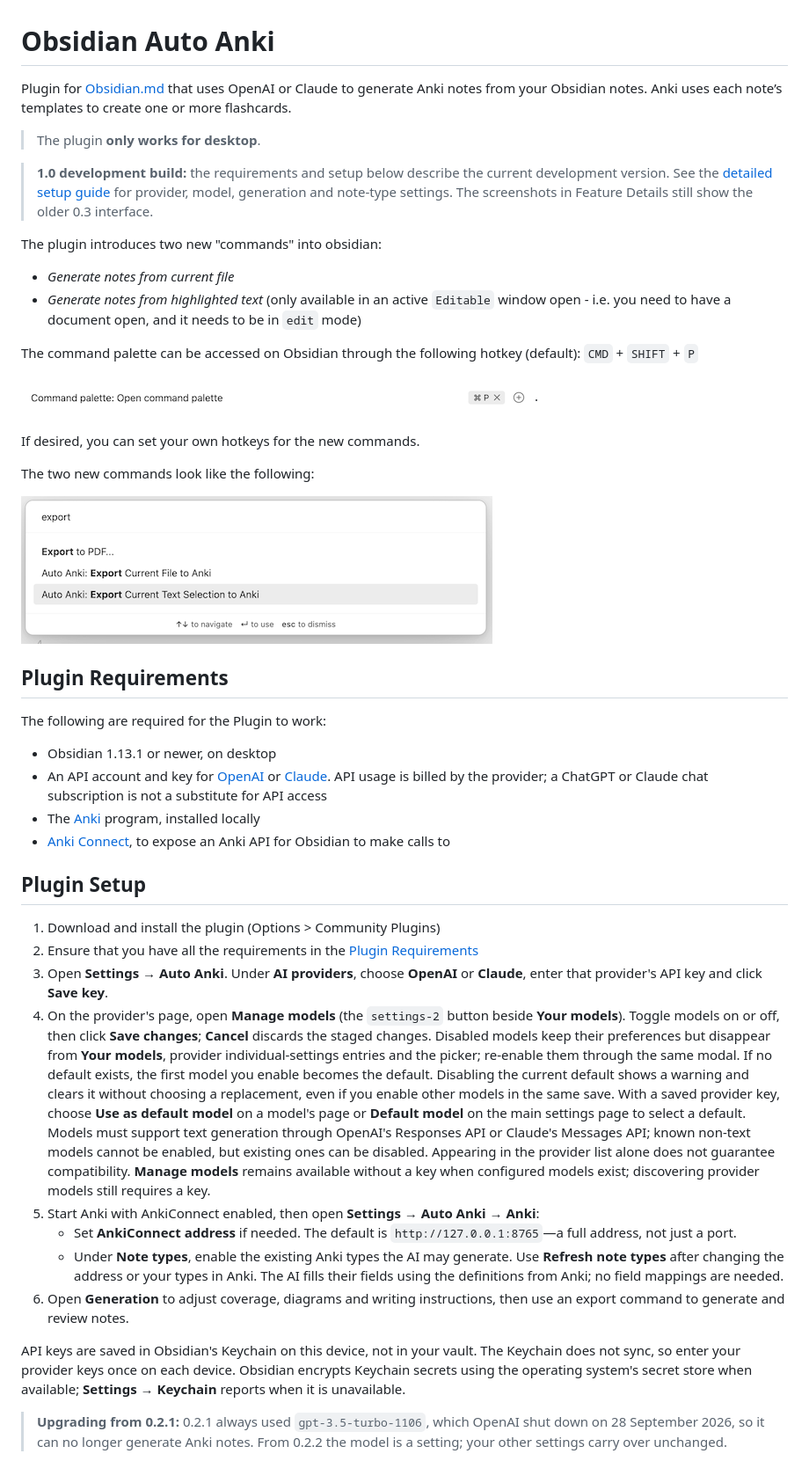
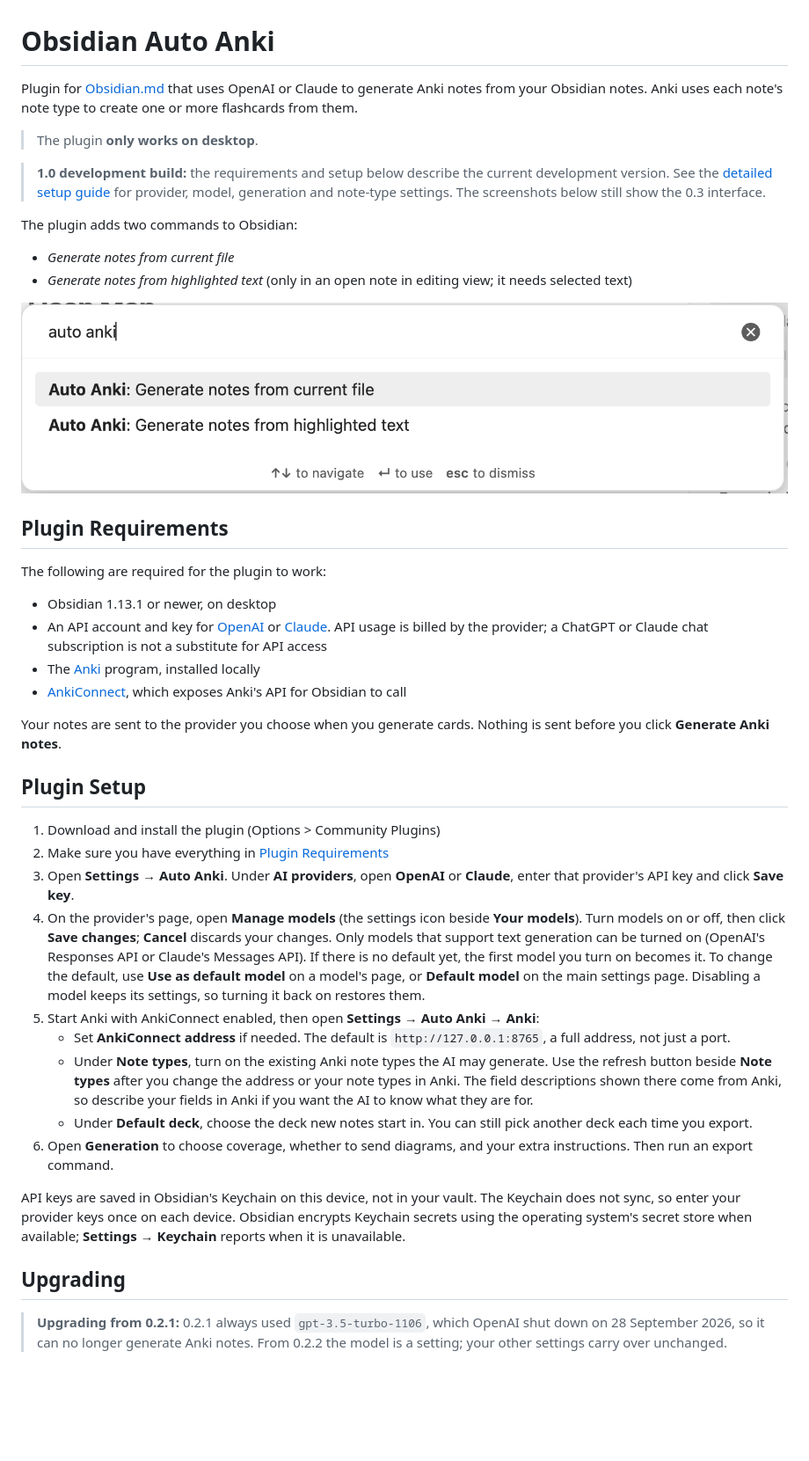
Before and after one commit to cadrianxyz/obsidian-auto-anki, a Markdown page: README.md, the part around one of its changes. Shown at 88% size. Drawn GitHub-style; pictures changed too: media/command-palette-new-commands.png; blank space fills up the shorter version.

Commit message:
docs: update before release
Co-Authored-By: Claude Opus 5.5 <noreply@anthropic.com>

```diff
--- a/README.md
+++ b/README.md
@@ -1,45 +1,42 @@
 # Obsidian Auto Anki
 
-Plugin for [Obsidian.md](https://obsidian.md/) that uses OpenAI or Claude to generate Anki notes from your Obsidian notes. Anki uses each note’s templates to create one or more flashcards.
+Plugin for [Obsidian.md](https://obsidian.md/) that uses OpenAI or Claude to generate Anki notes from your Obsidian notes. Anki uses each note's note type to create one or more flashcards from them.
 
-> The plugin **only works for desktop**.
+> The plugin **only works on desktop**.
 
-> **1.0 development build:** the requirements and setup below describe the current development version. See the [detailed setup guide](docs/model-discovery.md) for provider, model, generation and note-type settings. The screenshots in Feature Details still show the older 0.3 interface.
+> **1.0 development build:** the requirements and setup below describe the current development version. See the [detailed setup guide](docs/model-discovery.md) for provider, model, generation and note-type settings. The screenshots below still show the 0.3 interface.
 
-The plugin introduces two new "commands" into obsidian:
+The plugin adds two commands to Obsidian:
 - _Generate notes from current file_
-- _Generate notes from highlighted text_ (only available in an active `Editable` window open - i.e. you need to have a document open, and it needs to be in `edit` mode)
-
-The command palette can be accessed on Obsidian through the following hotkey (default): `CMD` + `SHIFT` + `P`
-
-![command-palette-hotkey](media/command-palette-hotkey.png).
-
-If desired, you can set your own hotkeys for the new commands.
-
-The two new commands look like the following:
+- _Generate notes from highlighted text_ (only in an open note in editing view; it needs selected text)
 
 ![command-palette-new-commands](media/command-palette-new-commands.png)
 
 ## Plugin Requirements
 
-The following are required for the Plugin to work:
+The following are required for the plugin to work:
 - Obsidian 1.13.1 or newer, on desktop
 - An API account and key for [OpenAI](https://platform.openai.com/api-keys) or [Claude](https://platform.claude.com/). API usage is billed by the provider; a ChatGPT or Claude chat subscription is not a substitute for API access
 - The [Anki](https://apps.ankiweb.net/) program, installed locally
-- [Anki Connect](https://github.com/FooSoft/anki-connect), to expose an Anki API for Obsidian to make calls to
+- [AnkiConnect](https://github.com/FooSoft/anki-connect), which exposes Anki's API for Obsidian to call
+
+Your notes are sent to the provider you choose when you generate cards. Nothing is sent before you click **Generate Anki notes**.
 
 ## Plugin Setup
 
 1. Download and install the plugin (Options > Community Plugins)
-2. Ensure that you have all the requirements in the [Plugin Requirements](#plugin-requirements)
-3. Open **Settings → Auto Anki**. Under **AI providers**, choose **OpenAI** or **Claude**, enter that provider's API key and click **Save key**.
-4. On the provider's page, open **Manage models** (the `settings-2` button beside **Your models**). Toggle models on or off, then click **Save changes**; **Cancel** discards the staged changes. Disabled models keep their preferences but disappear from **Your models**, provider individual-settings entries and the picker; re-enable them through the same modal. If no default exists, the first model you enable becomes the default. Disabling the current default shows a warning and clears it without choosing a replacement, even if you enable other models in the same save. With a saved provider key, choose **Use as default model** on a model's page or **Default model** on the main settings page to select a default. Models must support text generation through OpenAI's Responses API or Claude's Messages API; known non-text models cannot be enabled, but existing ones can be disabled. Appearing in the provider list alone does not guarantee compatibility. **Manage models** remains available without a key when configured models exist; discovering provider models still requires a key.
+2. Make sure you have everything in [Plugin Requirements](#plugin-requirements)
+3. Open **Settings → Auto Anki**. Under **AI providers**, open **OpenAI** or **Claude**, enter that provider's API key and click **Save key**.
+4. On the provider's page, open **Manage models** (the settings icon beside **Your models**). Turn models on or off, then click **Save changes**; **Cancel** discards your changes. Only models that support text generation can be turned on (OpenAI's Responses API or Claude's Messages API). If there is no default yet, the first model you turn on becomes it. To change the default, use **Use as default model** on a model's page, or **Default model** on the main settings page. Disabling a model keeps its settings, so turning it back on restores them.
 5. Start Anki with AnkiConnect enabled, then open **Settings → Auto Anki → Anki**:
-    - Set **AnkiConnect address** if needed. The default is `http://127.0.0.1:8765`—a full address, not just a port.
-    - Under **Note types**, enable the existing Anki types the AI may generate. Use **Refresh note types** after changing the address or your types in Anki. The AI fills their fields using the definitions from Anki; no field mappings are needed.
-6. Open **Generation** to adjust coverage, diagrams and writing instructions, then use an export command to generate and review notes.
+    - Set **AnkiConnect address** if needed. The default is `http://127.0.0.1:8765`, a full address, not just a port.
+    - Under **Note types**, turn on the existing Anki note types the AI may generate. Use the refresh button beside **Note types** after you change the address or your note types in Anki. The field descriptions shown there come from Anki, so describe your fields in Anki if you want the AI to know what they are for.
+    - Under **Default deck**, choose the deck new notes start in. You can still pick another deck each time you export.
+6. Open **Generation** to choose coverage, whether to send diagrams, and your extra instructions. Then run an export command.
 
 API keys are saved in Obsidian's Keychain on this device, not in your vault. The Keychain does not sync, so enter your provider keys once on each device. Obsidian encrypts Keychain secrets using the operating system's secret store when available; **Settings → Keychain** reports when it is unavailable.
+
+## Upgrading
 
 > **Upgrading from 0.2.1:** 0.2.1 always used `gpt-3.5-turbo-1106`, which OpenAI shut down on 28 September 2026, so it can no longer generate Anki notes. From 0.2.2 the model is a setting; your other settings carry over unchanged.
 
```
Also changed, not shown: other parts of README.md (+26 -16 lines), FUTURE.md (+28 -0 lines), 2 other files.
